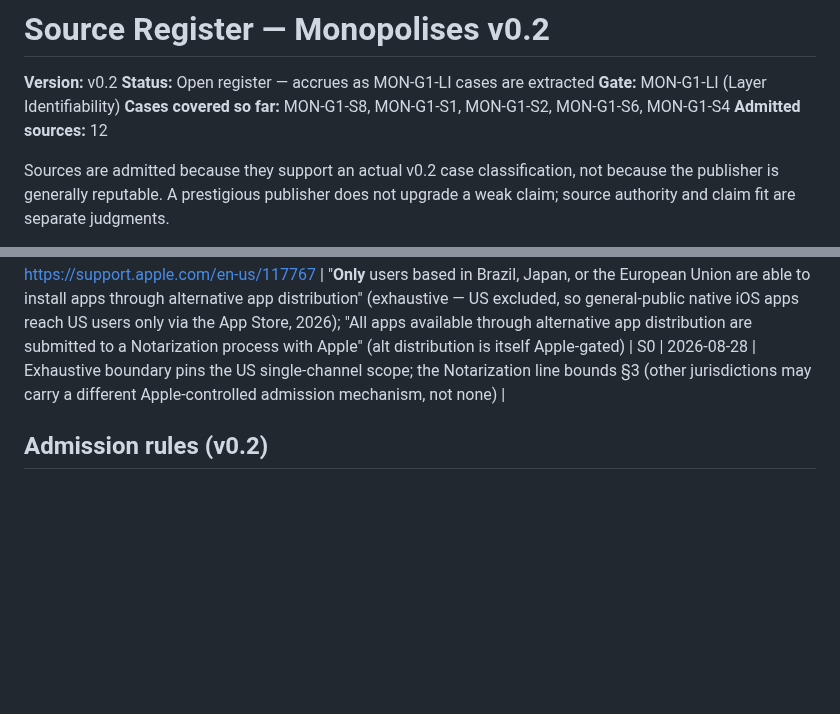
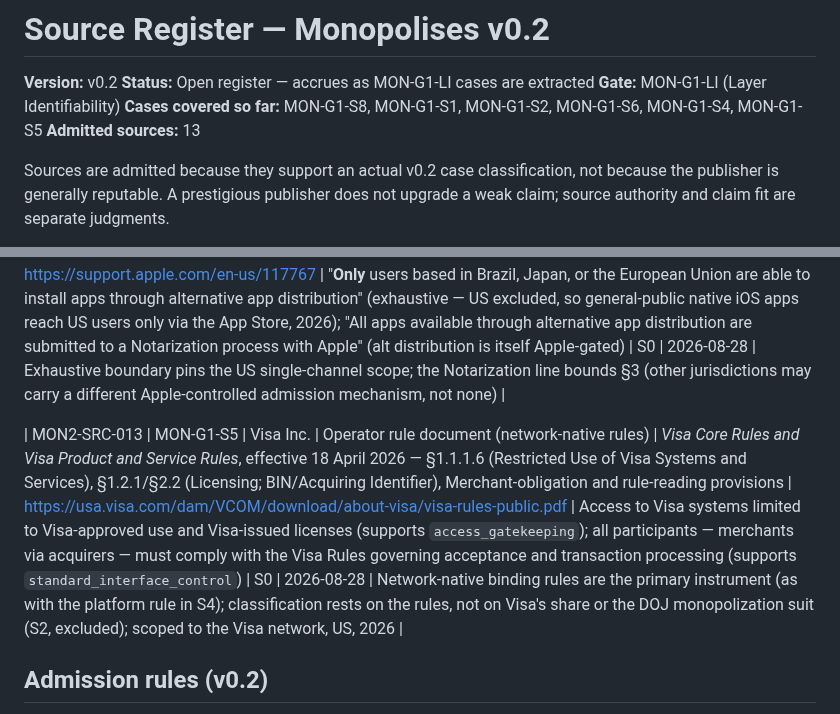
Before and after one commit to Sohadot/Monopolises, a Markdown page: research/v0.2/SOURCE_REGISTER_v0.2.md, 2 parts joined by grey strips. Rendered like a GitHub page; blank space fills up the shorter version.

Commit message:
MON-G1-S5: card-payment acceptance (Visa network, US, 2026) -> access_gatekeeping + standard_interface_control
Sixth case of MON-G1-LI, per the frozen order. First real test of
standard_interface_control, inside a two-sided market where it is easy to slide
from a specific controlled interface to "the whole payments market".

- research/v0.2/cases/MON-G1-S5.md: scoped to acceptance on the VISA NETWORK
  specifically (US, 2026 rules edition), not card payments in general -- other
  networks and non-card methods exist and are not classified here.
  - result multiple_evidenced_layers at one locus (Visa-network participation)
    on two distinct instruments:
    - Layer A access_gatekeeping: Visa Core Rules S1.1.1.6 restricts access to
      Visa-approved use, and licensing (BIN/Acquiring Identifier) controls who
      may participate.
    - Layer B standard_interface_control: all participants -- merchants via
      acquirers -- must comply with the Visa Rules governing acceptance and
      transaction processing (the mandatory required interface).
  - The DOJ US v. Visa (2024) monopolization suit is recorded as S2 context and
    excluded; classification rests on Visa's own binding rules, not share.
  - Per-claim S0/S1/S2 ledger; boundary refuses "Visa monopolises payments" and
    any use of transaction share.
- research/v0.2/SOURCE_REGISTER_v0.2.md: add SRC-013 (Visa Core Rules, 18 Apr
  2026 edition).

standard_interface_control is newly proven, bounded to a specific network.
Running picture (6/8): legal_exclusivity, capacity_control (x2),
access_gatekeeping (x3), standard_interface_control (x1) -- four mechanisms.
qualification_control and temporal_constraint still unproven. Stop at S5 for
review before S3.

Co-Authored-By: Claude Opus 4.8 <noreply@anthropic.com>
Claude-Session: https://claude.ai/code/session_01XApXGedv5VE3QPbDmBYmLm

```diff
--- a/research/v0.2/SOURCE_REGISTER_v0.2.md
+++ b/research/v0.2/SOURCE_REGISTER_v0.2.md
@@ -3,8 +3,8 @@
 **Version:** v0.2
 **Status:** Open register — accrues as MON-G1-LI cases are extracted
 **Gate:** MON-G1-LI (Layer Identifiability)
-**Cases covered so far:** MON-G1-S8, MON-G1-S1, MON-G1-S2, MON-G1-S6, MON-G1-S4
-**Admitted sources:** 12
+**Cases covered so far:** MON-G1-S8, MON-G1-S1, MON-G1-S2, MON-G1-S6, MON-G1-S4, MON-G1-S5
+**Admitted sources:** 13
 
 Sources are admitted because they support an actual v0.2 case classification, not because the publisher is generally reputable. A prestigious publisher does not upgrade a weak claim; source authority and claim fit are separate judgments.
 
@@ -28,6 +28,8 @@ Each row records which case the source serves, the exact claim it supports, and
 | MON2-SRC-011 | MON-G1-S4 | Apple Inc. | Operator rule document (platform-native rule) | *App Review Guidelines*, Introduction (retrieved 2026-08-28; Apple lists Last Updated June 8, 2026) | https://developer.apple.com/app-store/review/guidelines/ | "every app is reviewed by experts" (Apple reviews/approves each App Store app); "In some markets and on certain platforms, developers can also distribute notarized apps from alternative app marketplaces and directly from their website" (alternative native distribution is the exception, not universal) | S0 | 2026-08-28 | The App Store admission rule + carve-out language; supports Layer `access_gatekeeping`, US-scoped, general-public |
 | MON2-SRC-012 | MON-G1-S4 | Apple Inc. | Operator support documentation | *Installing apps through alternative app distribution* | https://support.apple.com/en-us/117767 | "**Only** users based in Brazil, Japan, or the European Union are able to install apps through alternative app distribution" (exhaustive — US excluded, so general-public native iOS apps reach US users only via the App Store, 2026); "All apps available through alternative app distribution are submitted to a Notarization process with Apple" (alt distribution is itself Apple-gated) | S0 | 2026-08-28 | Exhaustive boundary pins the US single-channel scope; the Notarization line bounds §3 (other jurisdictions may carry a different Apple-controlled admission mechanism, not none) |
 
+| MON2-SRC-013 | MON-G1-S5 | Visa Inc. | Operator rule document (network-native rules) | *Visa Core Rules and Visa Product and Service Rules*, effective 18 April 2026 — §1.1.1.6 (Restricted Use of Visa Systems and Services), §1.2.1/§2.2 (Licensing; BIN/Acquiring Identifier), Merchant-obligation and rule-reading provisions | https://usa.visa.com/dam/VCOM/download/about-visa/visa-rules-public.pdf | Access to Visa systems limited to Visa-approved use and Visa-issued licenses (supports `access_gatekeeping`); all participants — merchants via acquirers — must comply with the Visa Rules governing acceptance and transaction processing (supports `standard_interface_control`) | S0 | 2026-08-28 | Network-native binding rules are the primary instrument (as with the platform rule in S4); classification rests on the rules, not on Visa's share or the DOJ monopolization suit (S2, excluded); scoped to the Visa network, US, 2026 |
+
 ## Admission rules (v0.2)
 
 1. A source is admitted only when it supports a specific claim in a specific case record.
```
Also changed, not shown: 1 other file.
